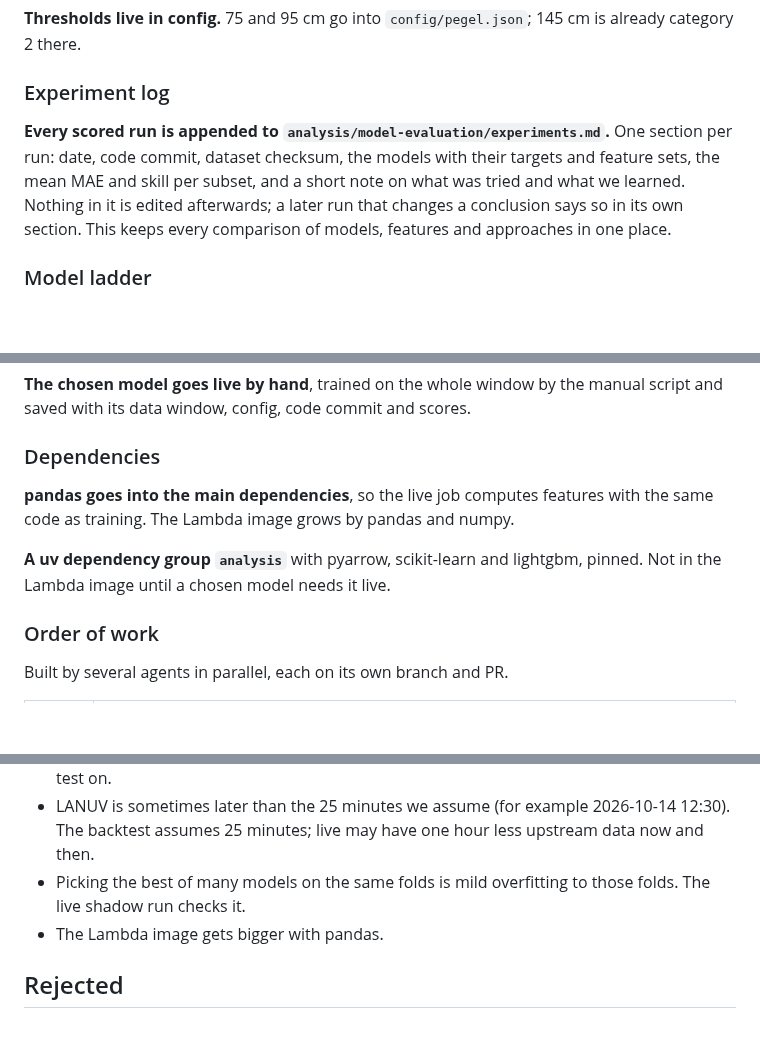
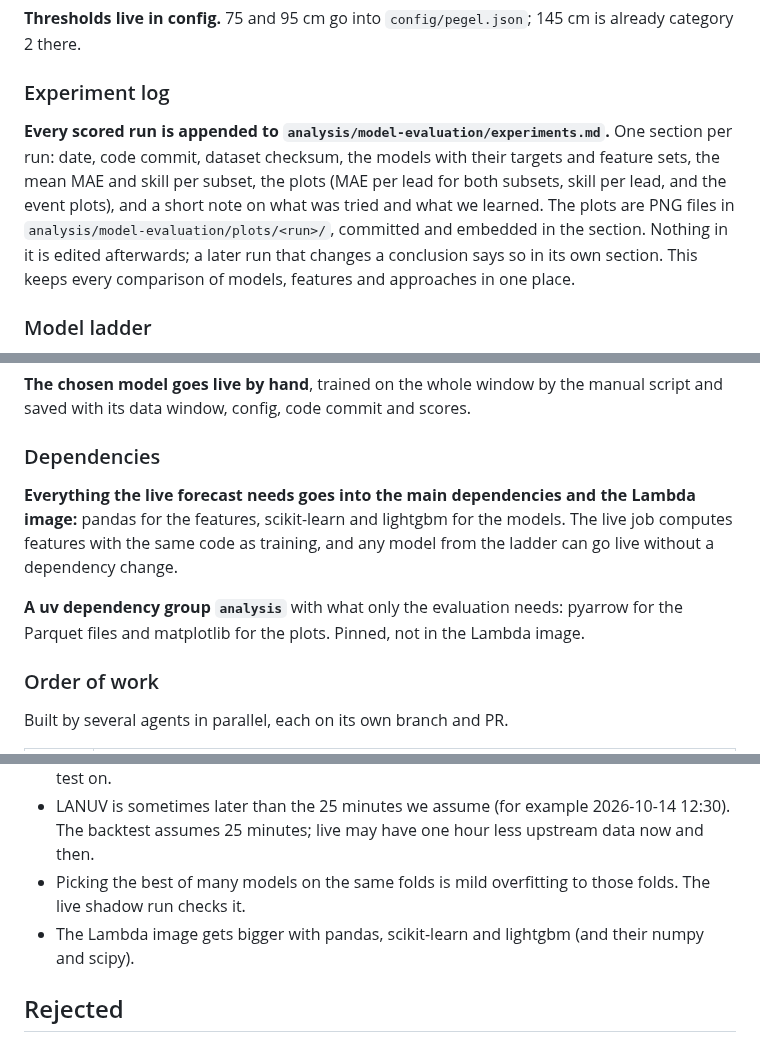
Before and after one commit to arne-be/deilbach-pegel-forecasting, a Markdown page: docs/decisions/0008-model-evaluation-and-selection.md, 3 parts joined by grey strips. GitHub-like rendering; blank space fills up the shorter version.

Commit message:
docs(decisions): put live model deps in the lambda, plots in the log
Any ladder model can then go live without a dependency change, and
each experiment keeps its plots next to its scores.

Co-Authored-By: Claude Opus 5.5 (1M context) <noreply@anthropic.com>

```diff
--- a/docs/decisions/0008-model-evaluation-and-selection.md
+++ b/docs/decisions/0008-model-evaluation-and-selection.md
@@ -93,7 +93,7 @@ Find the best point forecast for Kupferdreh for leads 1 to 24 hours. Every model
 
 ### Experiment log
 
-**Every scored run is appended to `analysis/model-evaluation/experiments.md`.** One section per run: date, code commit, dataset checksum, the models with their targets and feature sets, the mean MAE and skill per subset, and a short note on what was tried and what we learned. Nothing in it is edited afterwards; a later run that changes a conclusion says so in its own section. This keeps every comparison of models, features and approaches in one place.
+**Every scored run is appended to `analysis/model-evaluation/experiments.md`.** One section per run: date, code commit, dataset checksum, the models with their targets and feature sets, the mean MAE and skill per subset, the plots (MAE per lead for both subsets, skill per lead, and the event plots), and a short note on what was tried and what we learned. The plots are PNG files in `analysis/model-evaluation/plots/<run>/`, committed and embedded in the section. Nothing in it is edited afterwards; a later run that changes a conclusion says so in its own section. This keeps every comparison of models, features and approaches in one place.
 
 ### Model ladder
 
@@ -148,9 +148,9 @@ Anything beyond that (other boosting setups, neural networks) only if LightGBM l
 
 ### Dependencies
 
-**pandas goes into the main dependencies**, so the live job computes features with the same code as training. The Lambda image grows by pandas and numpy.
+**Everything the live forecast needs goes into the main dependencies and the Lambda image:** pandas for the features, scikit-learn and lightgbm for the models. The live job computes features with the same code as training, and any model from the ladder can go live without a dependency change.
 
-**A uv dependency group `analysis`** with pyarrow, scikit-learn and lightgbm, pinned. Not in the Lambda image until a chosen model needs it live.
+**A uv dependency group `analysis`** with what only the evaluation needs: pyarrow for the Parquet files and matplotlib for the plots. Pinned, not in the Lambda image.
 
 ### Order of work
 
@@ -172,7 +172,7 @@ Only A touches `pyproject.toml`, `uv.lock` and `config/pegel.json`. Each PR adds
 - Only 6 floods fall in the test folds, all in winter. There is no summer thunderstorm event to test on.
 - LANUV is sometimes later than the 25 minutes we assume (for example 2026-10-14 12:30). The backtest assumes 25 minutes; live may have one hour less upstream data now and then.
 - Picking the best of many models on the same folds is mild overfitting to those folds. The live shadow run checks it.
-- The Lambda image gets bigger with pandas.
+- The Lambda image gets bigger with pandas, scikit-learn and lightgbm (and their numpy and scipy).
 
 ## Rejected
 
```
